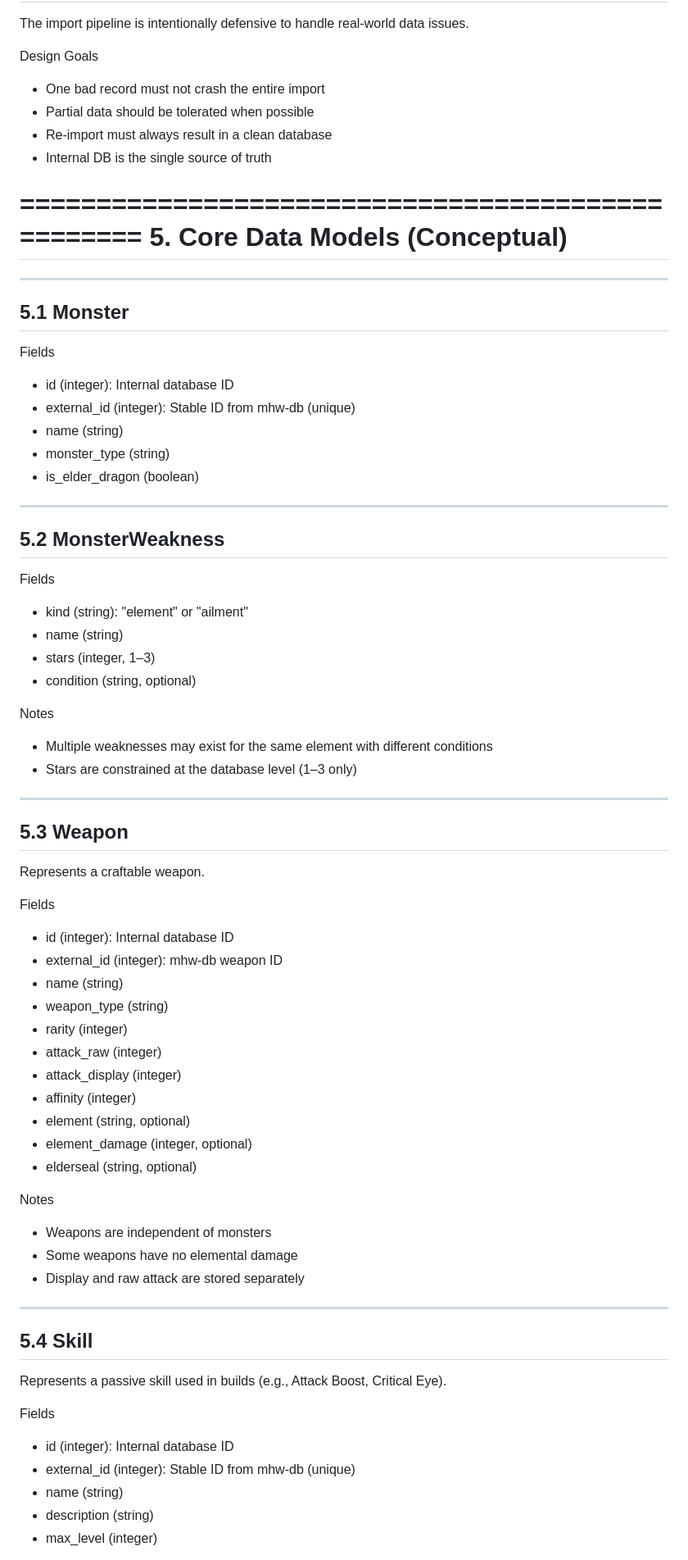
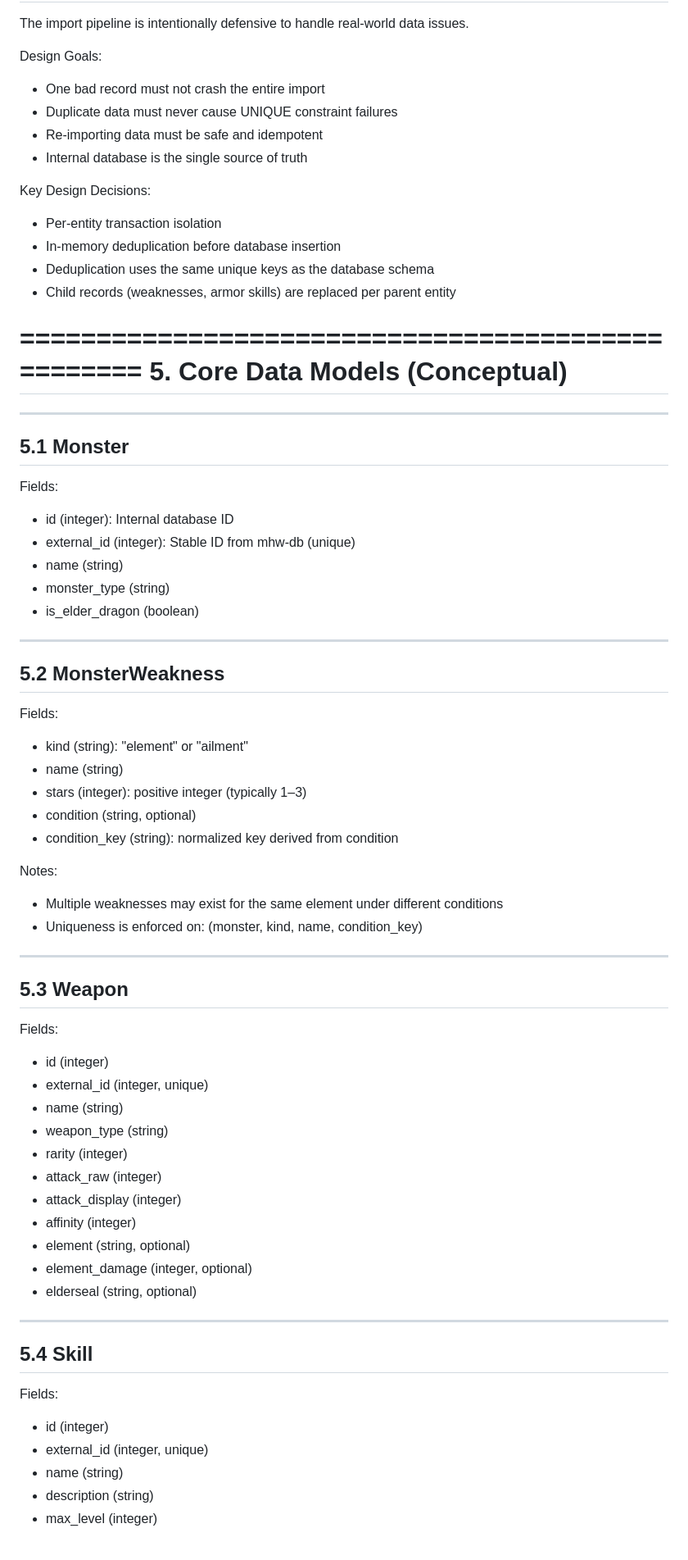
Before and after one commit to Kole4567/Capstone-Project, a Markdown page: docs/MHW_API.md, the part around one of its changes. Shown at 82% size. GitHub-like rendering.

Commit message:
Resolve docs conflict (keep armor docs)

```diff
--- a/docs/MHW_API.md
+++ b/docs/MHW_API.md
@@ -112,11 +136,17 @@ Step 8. Run Backend Tests (Recommended)
 
 The import pipeline is intentionally defensive to handle real-world data issues.
 
-Design Goals
+Design Goals:
 - One bad record must not crash the entire import
-- Partial data should be tolerated when possible
-- Re-import must always result in a clean database
-- Internal DB is the single source of truth
+- Duplicate data must never cause UNIQUE constraint failures
+- Re-importing data must be safe and idempotent
+- Internal database is the single source of truth
+
+Key Design Decisions:
+- Per-entity transaction isolation
+- In-memory deduplication before database insertion
+- Deduplication uses the same unique keys as the database schema
+- Child records (weaknesses, armor skills) are replaced per parent entity
 
 ==================================================
 5. Core Data Models (Conceptual)
@@ -126,7 +156,7 @@ Design Goals
 5.1 Monster
 --------------------------------------------------
 
-Fields
+Fields:
 - id (integer): Internal database ID
 - external_id (integer): Stable ID from mhw-db (unique)
 - name (string)
@@ -137,25 +167,25 @@ Fields
 5.2 MonsterWeakness
 --------------------------------------------------
 
-Fields
+Fields:
 - kind (string): "element" or "ailment"
 - name (string)
-- stars (integer, 1–3)
+- stars (integer): positive integer (typically 1–3)
 - condition (string, optional)
+- condition_key (string): normalized key derived from condition
 
-Notes
-- Multiple weaknesses may exist for the same element with different conditions
-- Stars are constrained at the database level (1–3 only)
+Notes:
+- Multiple weaknesses may exist for the same element under different conditions
+- Uniqueness is enforced on:
+  (monster, kind, name, condition_key)
 
 --------------------------------------------------
 5.3 Weapon
 --------------------------------------------------
 
-Represents a craftable weapon.
-
-Fields
-- id (integer): Internal database ID
-- external_id (integer): mhw-db weapon ID
+Fields:
+- id (integer)
+- external_id (integer, unique)
 - name (string)
 - weapon_type (string)
 - rarity (integer)
@@ -166,21 +196,13 @@ Fields
 - element_damage (integer, optional)
 - elderseal (string, optional)
 
-Notes
-- Weapons are independent of monsters
-- Some weapons have no elemental damage
-- Display and raw attack are stored separately
-
 --------------------------------------------------
 5.4 Skill
 --------------------------------------------------
 
-Represents a passive skill used in builds
-(e.g., Attack Boost, Critical Eye).
-
-Fields
-- id (integer): Internal database ID
-- external_id (integer): Stable ID from mhw-db (unique)
+Fields:
+- id (integer)
+- external_id (integer, unique)
 - name (string)
 - description (string)
 - max_level (integer)
```
Also changed, not shown: other parts of docs/MHW_API.md (+102 -94 lines).
